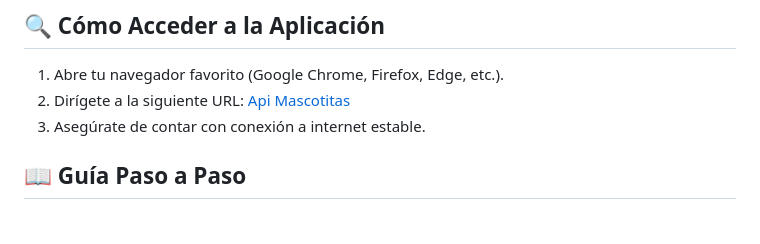
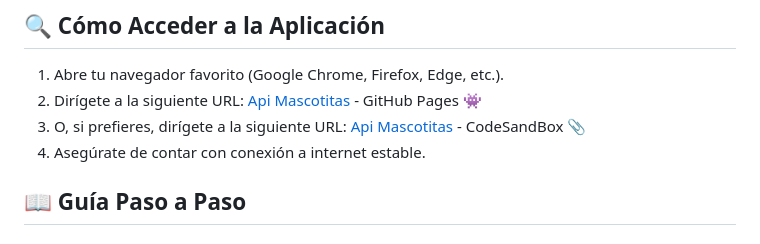
Before and after one commit to andresalmeida/react-petstore, a Markdown page: README.md, the part around the change. Drawn GitHub-style.

```diff
--- a/README.md
+++ b/README.md
@@ -18,8 +18,9 @@ La aplicación se basa en tecnologías modernas como React, TailwindCSS y la API
 ## 🔍 Cómo Acceder a la Aplicación
 
 1. Abre tu navegador favorito (Google Chrome, Firefox, Edge, etc.).
-2. Dirígete a la siguiente URL: [Api Mascotitas](https://andresalmeida.github.io/react-petstore/)
-3. Asegúrate de contar con conexión a internet estable.
+2. Dirígete a la siguiente URL: [Api Mascotitas](https://andresalmeida.github.io/react-petstore/) - GitHub Pages 👾
+3. O, si prefieres, dirígete a la siguiente URL: [Api Mascotitas](https://fhsl9f-3000.csb.app/) - CodeSandBox 📎
+4. Asegúrate de contar con conexión a internet estable.
 
 ## 📖 Guía Paso a Paso
 
```
